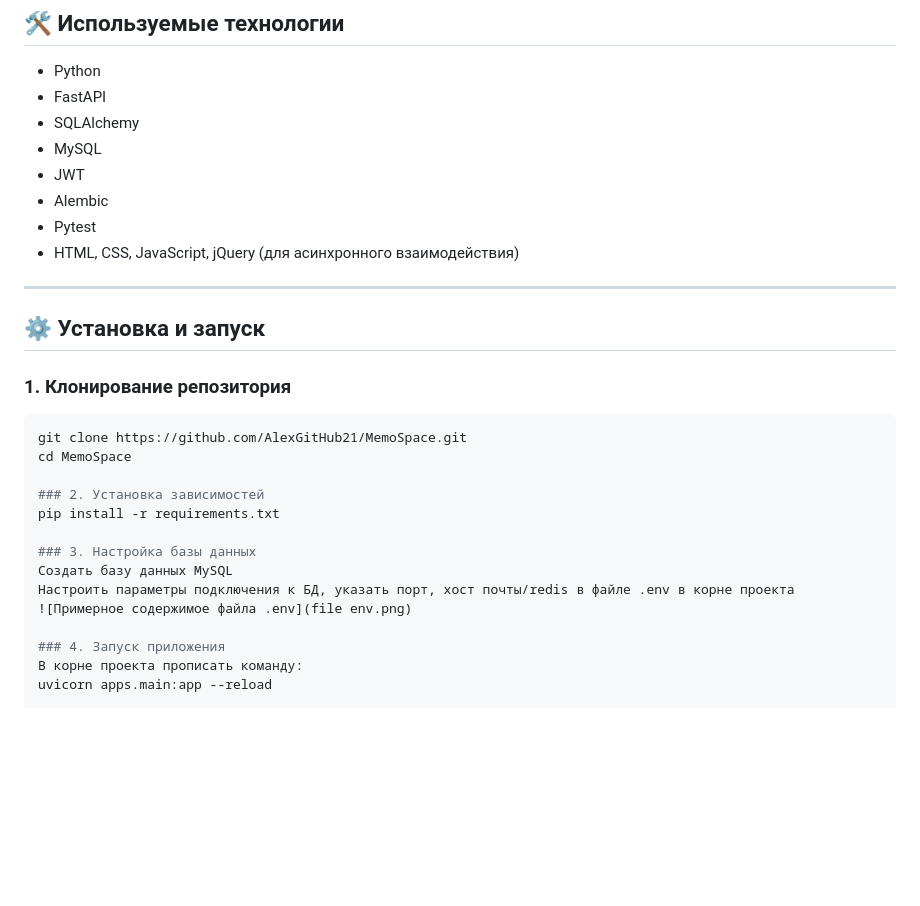
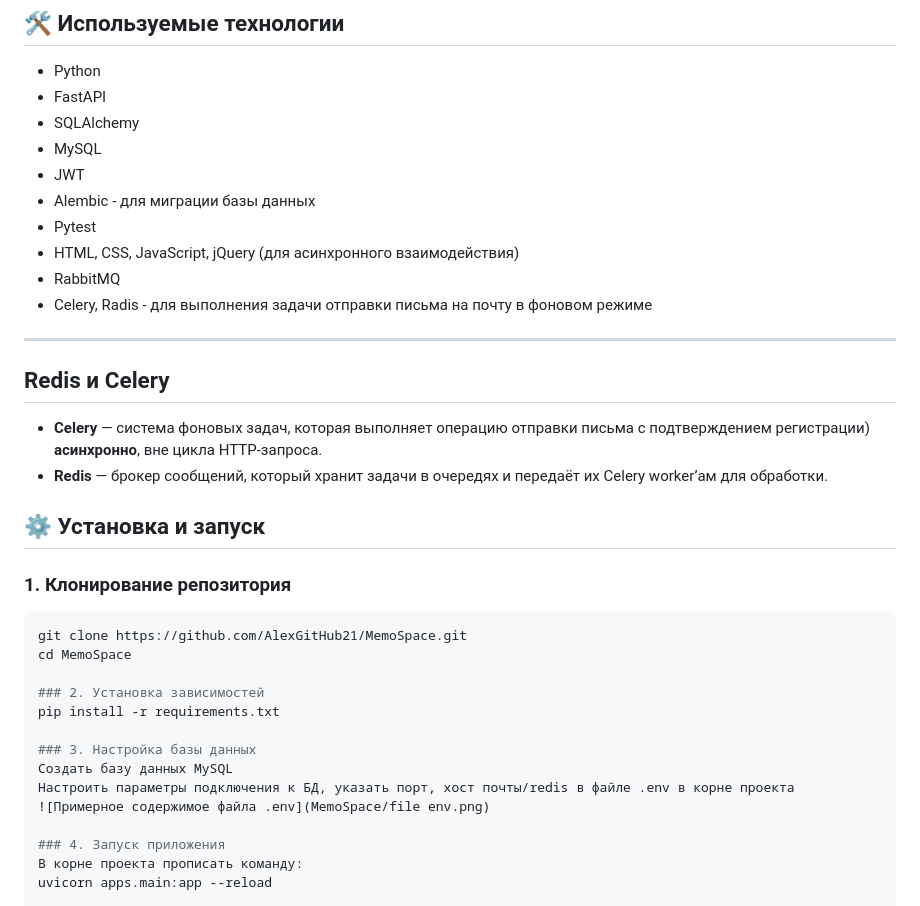
Before and after one commit to AlexGitHub21/MemoSpace, a Markdown page: README.md, the part around the change. GitHub-like rendering; blank space fills up the shorter version.

```diff
--- a/README.md
+++ b/README.md
@@ -40,11 +40,17 @@ MemoSpace — веб-приложение для управления замет
 - SQLAlchemy
 - MySQL
 - JWT
-- Alembic
+- Alembic - для миграции базы данных
 - Pytest
 - HTML, CSS, JavaScript, jQuery (для асинхронного взаимодействия)
+- RabbitMQ
+- Celery, Radis - для выполнения задачи отправки письма на почту в фоновом режиме
 
 ---
+## Redis и Celery
+
+- **Celery** — система фоновых задач, которая выполняет операцию отправки письма с подтверждением регистрации) **асинхронно**, вне цикла HTTP-запроса.
+- **Redis** — брокер сообщений, который хранит задачи в очередях и передаёт их Celery worker’ам для обработки.
 
 ## ⚙️ Установка и запуск
 
@@ -59,7 +65,7 @@ pip install -r requirements.txt
 ### 3. Настройка базы данных
 Создать базу данных MySQL
 Настроить параметры подключения к БД, указать порт, хост почты/redis в файле .env в корне проекта
-![Примерное содержимое файла .env](file env.png)
+![Примерное содержимое файла .env](MemoSpace/file env.png)
 
 ### 4. Запуск приложения
 В корне проекта прописать команду:
```
